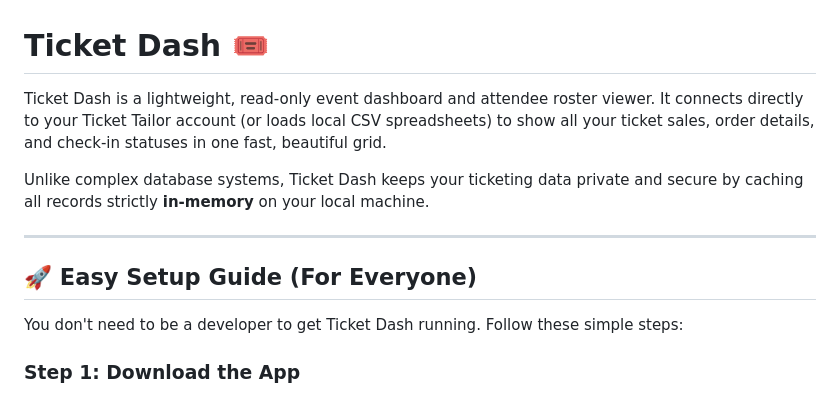
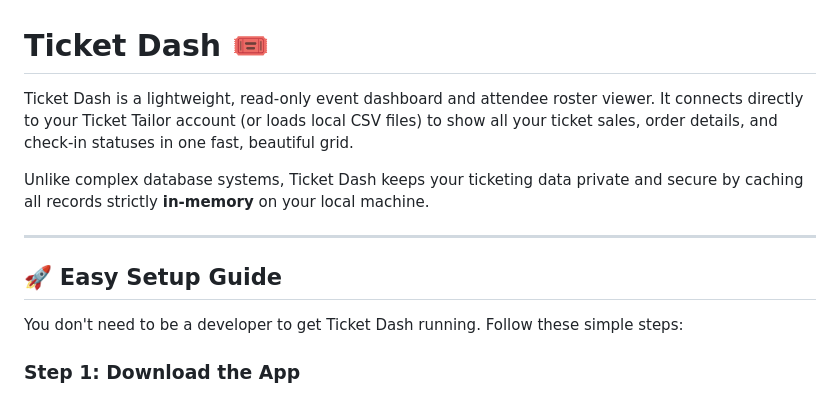
Before and after one commit to Mason363/Ticket-Dash, a Markdown page: README.md, the part around one of its changes. GitHub-like rendering.

```diff
--- a/README.md
+++ b/README.md
@@ -1,12 +1,12 @@
 # Ticket Dash 🎟️
 
-Ticket Dash is a lightweight, read-only event dashboard and attendee roster viewer. It connects directly to your Ticket Tailor account (or loads local CSV spreadsheets) to show all your ticket sales, order details, and check-in statuses in one fast, beautiful grid.
+Ticket Dash is a lightweight, read-only event dashboard and attendee roster viewer. It connects directly to your Ticket Tailor account (or loads local CSV files) to show all your ticket sales, order details, and check-in statuses in one fast, beautiful grid.
 
 Unlike complex database systems, Ticket Dash keeps your ticketing data private and secure by caching all records strictly **in-memory** on your local machine.
 
 ---
 
-## 🚀 Easy Setup Guide (For Everyone)
+## 🚀 Easy Setup Guide
 
 You don't need to be a developer to get Ticket Dash running. Follow these simple steps:
 
```
Also changed, not shown: other parts of README.md (+49 -41 lines).
